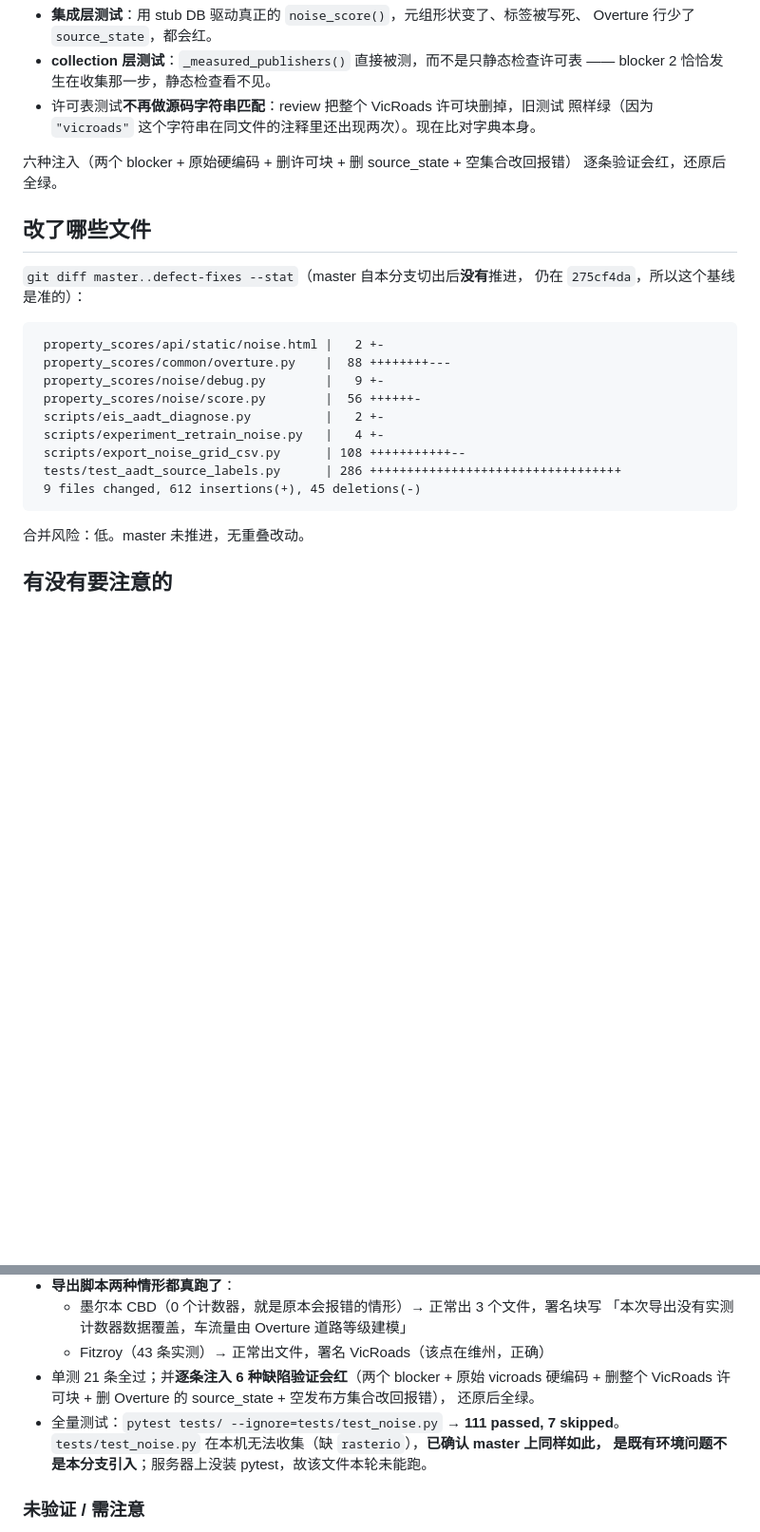
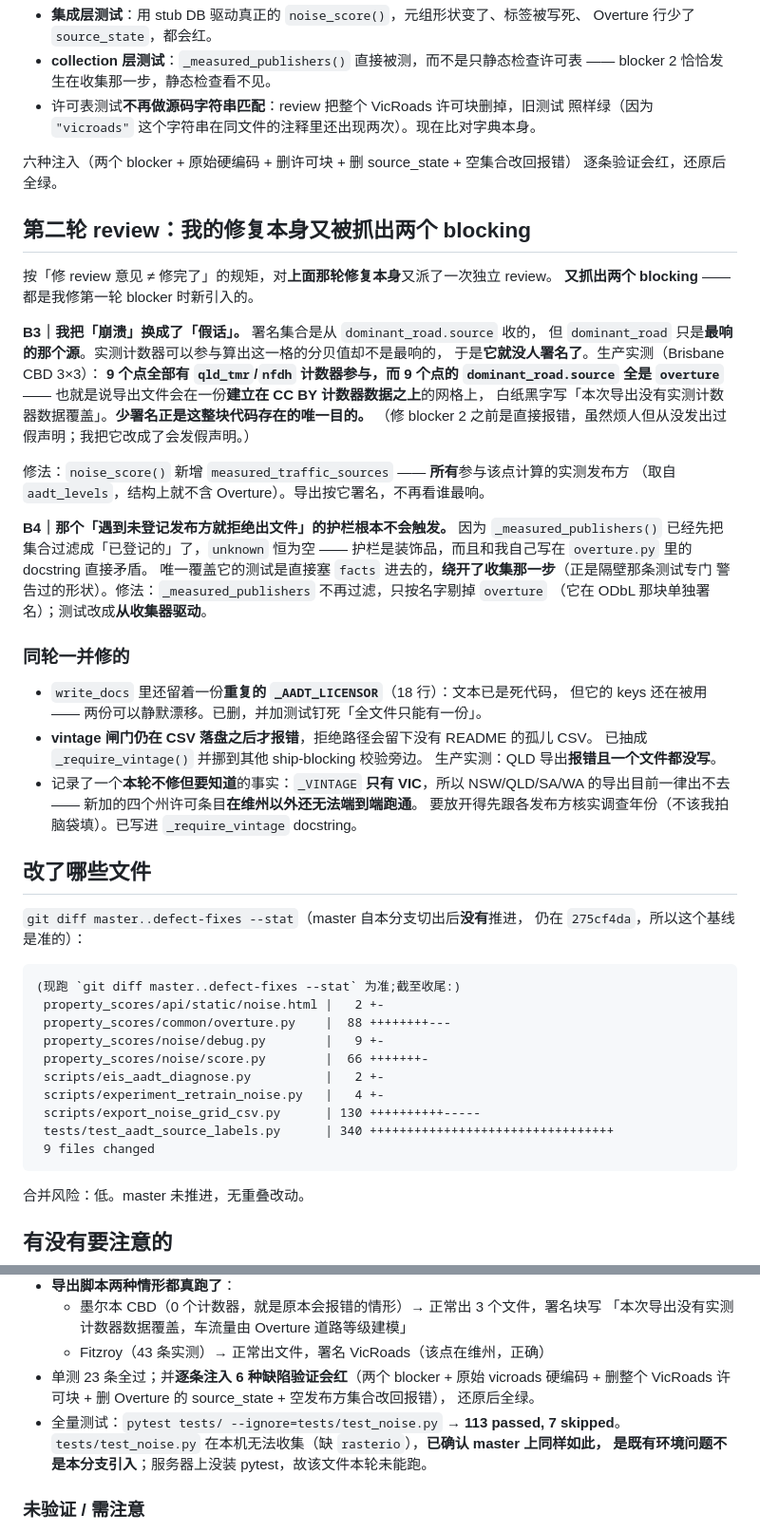
Before and after one commit to resuly/property-scores, a Markdown page: CHANGES.md, 2 parts joined by grey strips. Shown at 95% size. GitHub-like rendering; blank space fills up the shorter version.

Commit message:
docs: 补记第二轮 review 的两个 blocking

````diff
--- a/CHANGES.md
+++ b/CHANGES.md
@@ -86,21 +86,56 @@ property-scores 又犯了一次，而且这次**带进了一个 commit message
 六种注入（两个 blocker + 原始硬编码 + 删许可块 + 删 source_state + 空集合改回报错）
 逐条验证会红，还原后全绿。
 
+## 第二轮 review：我的修复本身又被抓出两个 blocking
+
+按「修 review 意见 ≠ 修完了」的规矩，对**上面那轮修复本身**又派了一次独立 review。
+**又抓出两个 blocking** —— 都是我修第一轮 blocker 时新引入的。
+
+**B3｜我把「崩溃」换成了「假话」。** 署名集合是从 `dominant_road.source` 收的，
+但 `dominant_road` 只是**最响的那个源**。实测计数器可以参与算出这一格的分贝值却不是最响的，
+于是**它就没人署名了**。生产实测（Brisbane CBD 3×3）：
+**9 个点全部有 `qld_tmr`/`nfdh` 计数器参与，而 9 个点的 `dominant_road.source` 全是
+`overture`** —— 也就是说导出文件会在一份**建立在 CC BY 计数器数据之上**的网格上，
+白纸黑字写「本次导出没有实测计数器数据覆盖」。**少署名正是这整块代码存在的唯一目的。**
+（修 blocker 2 之前是直接报错，虽然烦人但从没发出过假声明；我把它改成了会发假声明。）
+
+修法：`noise_score()` 新增 `measured_traffic_sources` —— **所有**参与该点计算的实测发布方
+（取自 `aadt_levels`，结构上就不含 Overture）。导出按它署名，不再看谁最响。
+
+**B4｜那个「遇到未登记发布方就拒绝出文件」的护栏根本不会触发。**
+因为 `_measured_publishers()` 已经先把集合过滤成「已登记的」了，`unknown` 恒为空 ——
+护栏是装饰品，而且和我自己写在 `overture.py` 里的 docstring 直接矛盾。
+唯一覆盖它的测试是直接塞 `facts` 进去的，**绕开了收集那一步**（正是隔壁那条测试专门
+警告过的形状）。修法：`_measured_publishers` 不再过滤，只按名字剔掉 `overture`
+（它在 ODbL 那块单独署名）；测试改成**从收集器驱动**。
+
+### 同轮一并修的
+
+- `write_docs` 里还留着一份**重复的 `_AADT_LICENSOR`**（18 行）：文本已是死代码，
+  但它的 keys 还在被用 —— 两份可以静默漂移。已删，并加测试钉死「全文件只能有一份」。
+- **vintage 闸门仍在 CSV 落盘之后才报错**，拒绝路径会留下没有 README 的孤儿 CSV。
+  已抽成 `_require_vintage()` 并挪到其他 ship-blocking 校验旁边。
+  生产实测：QLD 导出**报错且一个文件都没写**。
+- 记录了一个**本轮不修但要知道**的事实：`_VINTAGE` **只有 VIC**，所以 NSW/QLD/SA/WA
+  的导出目前一律出不去 —— 新加的四个州许可条目**在维州以外还无法端到端跑通**。
+  要放开得先跟各发布方核实调查年份（不该我拍脑袋填）。已写进 `_require_vintage` docstring。
+
 ## 改了哪些文件
 
 `git diff master..defect-fixes --stat`（master 自本分支切出后**没有**推进，
 仍在 `275cf4da`，所以这个基线是准的）：
 
 ```
+(现跑 `git diff master..defect-fixes --stat` 为准;截至收尾:)
  property_scores/api/static/noise.html |   2 +-
  property_scores/common/overture.py    |  88 ++++++++---
  property_scores/noise/debug.py        |   9 +-
- property_scores/noise/score.py        |  56 ++++++-
+ property_scores/noise/score.py        |  66 +++++++-
  scripts/eis_aadt_diagnose.py          |   2 +-
  scripts/experiment_retrain_noise.py   |   4 +-
- scripts/export_noise_grid_csv.py      | 108 +++++++++++--
- tests/test_aadt_source_labels.py      | 286 ++++++++++++++++++++++++++++++++++
- 9 files changed, 612 insertions(+), 45 deletions(-)
+ scripts/export_noise_grid_csv.py      | 130 ++++++++++-----
+ tests/test_aadt_source_labels.py      | 340 +++++++++++++++++++++++++++++++++
+ 9 files changed
 ```
 
 合并风险：低。master 未推进，无重叠改动。
@@ -146,10 +181,10 @@ property-scores 又犯了一次，而且这次**带进了一个 commit message
   - 墨尔本 CBD（0 个计数器，就是原本会报错的情形）→ 正常出 3 个文件，署名块写
     「本次导出没有实测计数器数据覆盖，车流量由 Overture 道路等级建模」
   - Fitzroy（43 条实测）→ 正常出文件，署名 VicRoads（该点在维州，正确）
-- 单测 21 条全过；并**逐条注入 6 种缺陷验证会红**（两个 blocker + 原始 vicroads 硬编码 +
+- 单测 23 条全过；并**逐条注入 6 种缺陷验证会红**（两个 blocker + 原始 vicroads 硬编码 +
   删整个 VicRoads 许可块 + 删 Overture 的 source_state + 空发布方集合改回报错），
   还原后全绿。
-- 全量测试：`pytest tests/ --ignore=tests/test_noise.py` → **111 passed, 7 skipped**。
+- 全量测试：`pytest tests/ --ignore=tests/test_noise.py` → **113 passed, 7 skipped**。
   `tests/test_noise.py` 在本机无法收集（缺 `rasterio`），**已确认 master 上同样如此，
   是既有环境问题不是本分支引入**；服务器上没装 pytest，故该文件本轮未能跑。
 
````
